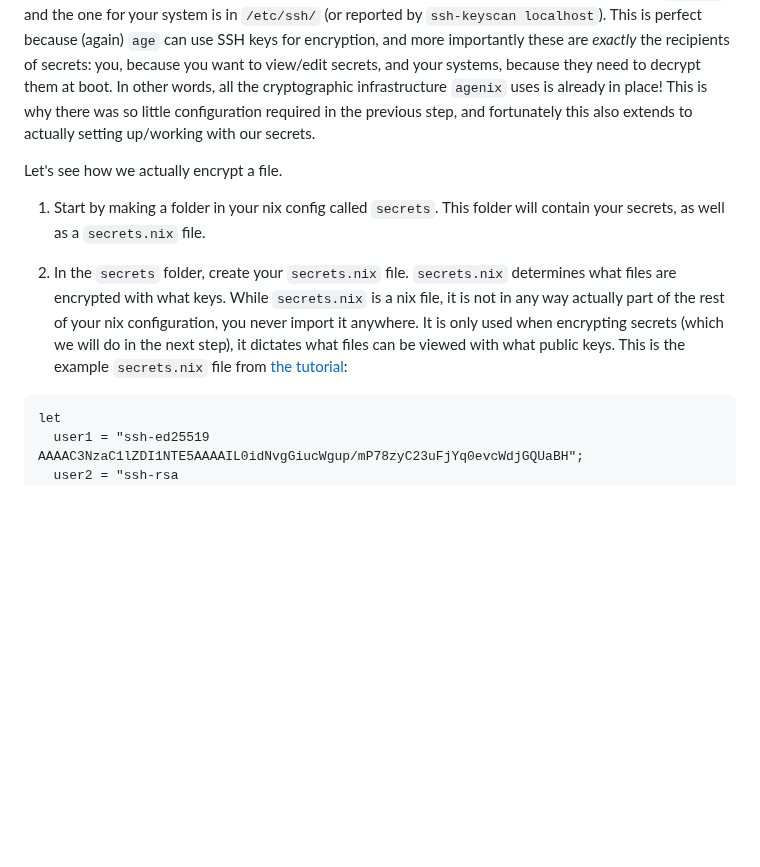
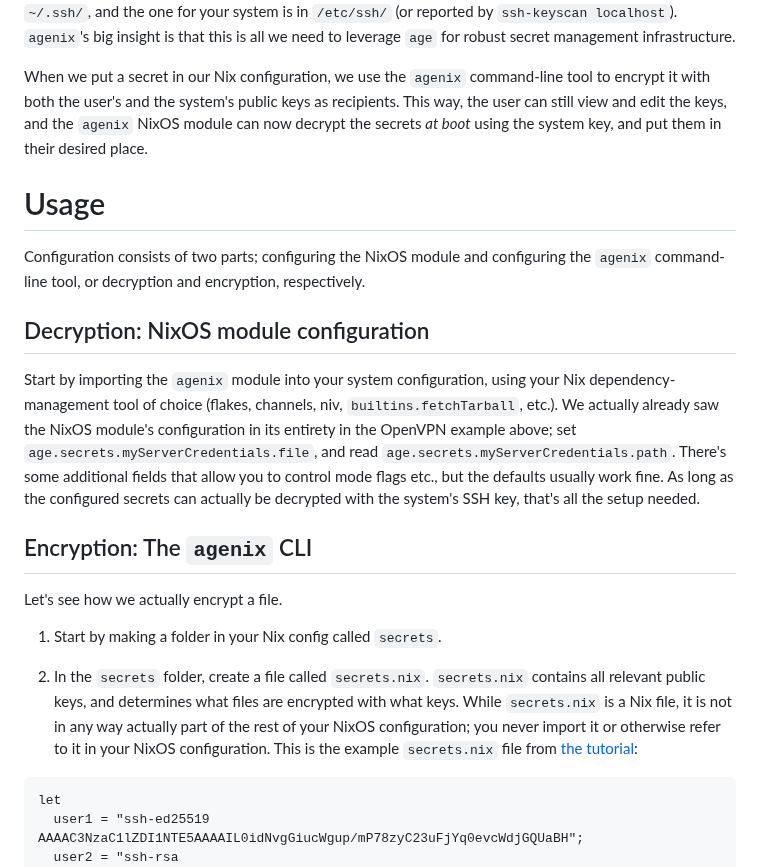
Before and after one commit to jonascarpay/jonascarpay.github.io, a Markdown page: posts/2021-07-27-agenix.md, the part around one of its changes. GitHub-like rendering; blank space fills up the shorter version.

````diff
--- a/posts/2021-07-27-agenix.md
+++ b/posts/2021-07-27-agenix.md
@@ -70,17 +67,32 @@ You have an SSH key, and your systems each have SSH keys[^sshd][^info].
 Yours is the one typically found in `~/.ssh/`, and the one for your system is in `/etc/ssh/` (or reported by `ssh-keyscan localhost`).
-This is perfect because (again) `age` can use SSH keys for encryption, and more importantly these are _exactly_ the recipients of secrets: you, because you want to view/edit secrets, and your systems, because they need to decrypt them at boot.
-In other words, all the cryptographic infrastructure `agenix` uses is already in place!
-This is why there was so little configuration required in the previous step, and fortunately this also extends to actually setting up/working with our secrets.
+`agenix`'s big insight is that this is all we need to leverage `age` for robust secret management infrastructure.
+
+When we put a secret in our Nix configuration, we use the `agenix` command-line tool to encrypt it with both the user's and the system's public keys as recipients.
+This way, the user can still view and edit the keys, and the `agenix` NixOS module can now decrypt the secrets _at boot_ using the system key, and put them in their desired place.
+
+Usage
+=====
+
+Configuration consists of two parts; configuring the NixOS module and configuring the `agenix` command-line tool, or decryption and encryption, respectively.
+
+Decryption: NixOS module configuration
+--------------------------------------
+
+Start by importing the `agenix` module into your system configuration, using your Nix dependency-management tool of choice (flakes, channels, niv, `builtins.fetchTarball`, etc.).
+We actually already saw the NixOS module's configuration in its entirety in the OpenVPN example above; set `age.secrets.myServerCredentials.file`, and read `age.secrets.myServerCredentials.path`.
+There's some additional fields that allow you to control mode flags etc., but the defaults usually work fine.
+As long as the configured secrets can actually be decrypted with the system's SSH key, that's all the setup needed.
+
+Encryption: The `agenix` CLI
+----------------------------
 
 Let's see how we actually encrypt a file.
 
-1. Start by making a folder in your nix config called `secrets`.
-This folder will contain your secrets, as well as a `secrets.nix` file.
+1. Start by making a folder in your Nix config called `secrets`.
 
-2. In the `secrets` folder, create your `secrets.nix` file.
-`secrets.nix` determines what files are encrypted with what keys.
-While `secrets.nix` is a nix file, it is not in any way actually part of the rest of your nix configuration, you never import it anywhere.
-It is only used when encrypting secrets (which we will do in the next step), it dictates what files can be viewed with what public keys.
+2. In the `secrets` folder, create a file called `secrets.nix`.
+`secrets.nix` contains all relevant public keys, and determines what files are encrypted with what keys.
+While `secrets.nix` is a Nix file, it is not in any way actually part of the rest of your NixOS configuration; you never import it or otherwise refer to it in your NixOS configuration.
 This is the example `secrets.nix` file from [the tutorial](https://github.com/ryantm/agenix#tutorial):
 ```nix
 let
````
Also changed, not shown: other parts of posts/2021-07-27-agenix.md (+41 -48 lines).
